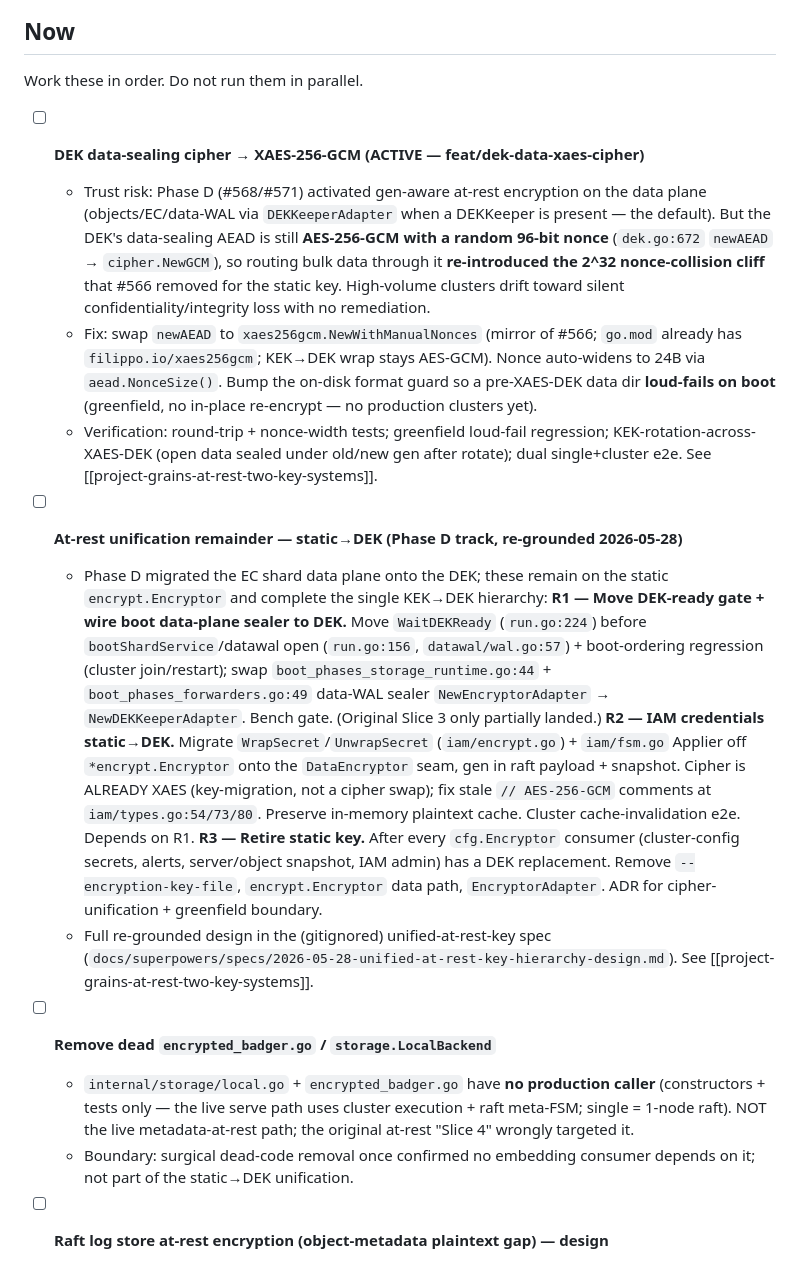
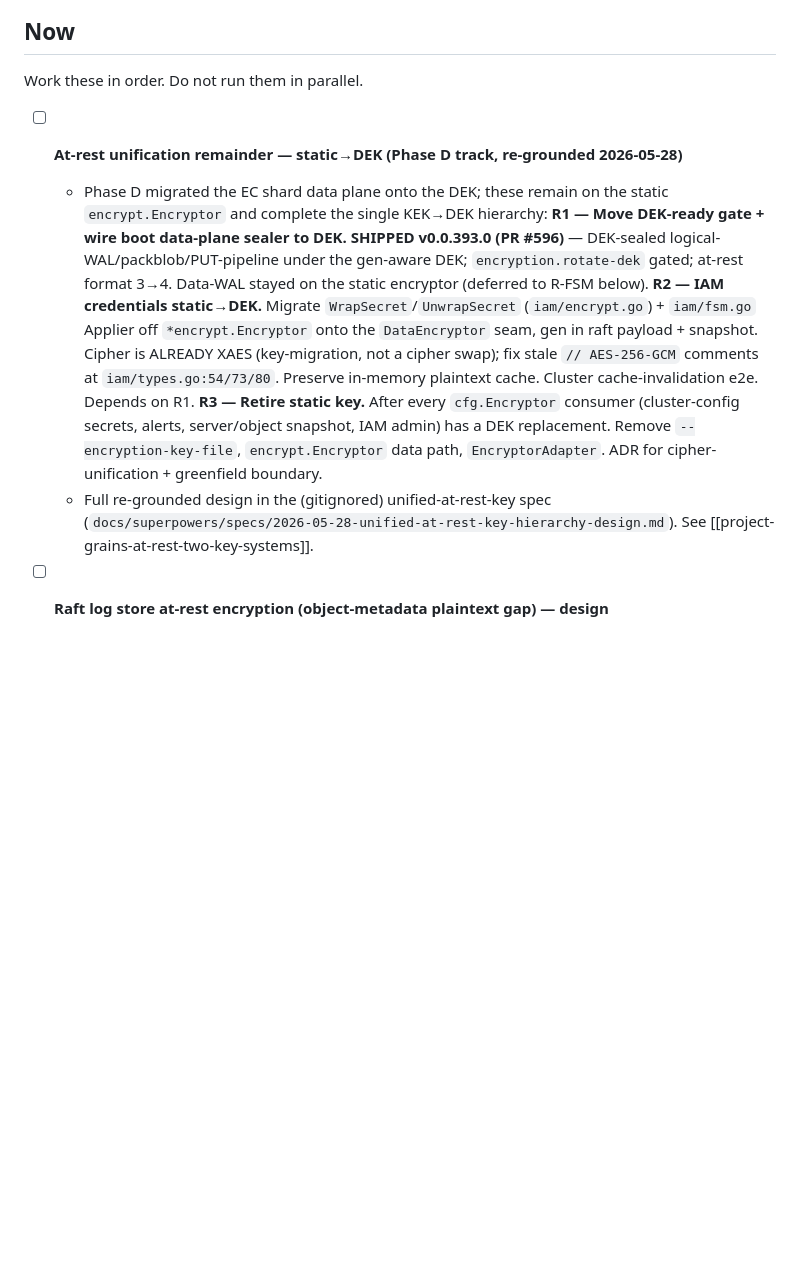
Before and after one commit to gritive/GrainFS, a Markdown page: TODOS.md, the part around the change. Drawn GitHub-style; blank space fills up the shorter version.

Commit message:
docs(todos): drop stale DEK-XAES; drop dead-encrypted_badger (ADR-0015)

```diff
--- a/TODOS.md
+++ b/TODOS.md
@@ -15,32 +15,13 @@ Planning reference: operator trust roadmap note from 2026-05-15.
 
 Work these in order. Do not run them in parallel.
 
-- [ ] **DEK data-sealing cipher → XAES-256-GCM (ACTIVE — feat/dek-data-xaes-cipher)**
-   - Trust risk: Phase D (#568/#571) activated gen-aware at-rest encryption on the
-     data plane (objects/EC/data-WAL via `DEKKeeperAdapter` when a DEKKeeper is
-     present — the default). But the DEK's data-sealing AEAD is still **AES-256-GCM
-     with a random 96-bit nonce** (`dek.go:672` `newAEAD` → `cipher.NewGCM`), so
-     routing bulk data through it **re-introduced the 2^32 nonce-collision cliff**
-     that #566 removed for the static key. High-volume clusters drift toward silent
-     confidentiality/integrity loss with no remediation.
-   - Fix: swap `newAEAD` to `xaes256gcm.NewWithManualNonces` (mirror of #566;
-     `go.mod` already has `filippo.io/xaes256gcm`; KEK→DEK wrap stays AES-GCM).
-     Nonce auto-widens to 24B via `aead.NonceSize()`. Bump the on-disk format
-     guard so a pre-XAES-DEK data dir **loud-fails on boot** (greenfield, no
-     in-place re-encrypt — no production clusters yet).
-   - Verification: round-trip + nonce-width tests; greenfield loud-fail regression;
-     KEK-rotation-across-XAES-DEK (open data sealed under old/new gen after rotate);
-     dual single+cluster e2e. See [[project-grains-at-rest-two-key-systems]].
-
 - [ ] **At-rest unification remainder — static→DEK (Phase D track, re-grounded 2026-05-28)**
    - Phase D migrated the EC shard data plane onto the DEK; these remain on the
      static `encrypt.Encryptor` and complete the single KEK→DEK hierarchy:
-     **R1 — Move DEK-ready gate + wire boot data-plane sealer to DEK.** Move
-     `WaitDEKReady` (`run.go:224`) before `bootShardService`/datawal open
-     (`run.go:156`, `datawal/wal.go:57`) + boot-ordering regression (cluster
-     join/restart); swap `boot_phases_storage_runtime.go:44` +
-     `boot_phases_forwarders.go:49` data-WAL sealer `NewEncryptorAdapter` →
-     `NewDEKKeeperAdapter`. Bench gate. (Original Slice 3 only partially landed.)
+     **R1 — Move DEK-ready gate + wire boot data-plane sealer to DEK.**
+     **SHIPPED v0.0.393.0 (PR #596)** — DEK-sealed logical-WAL/packblob/PUT-pipeline
+     under the gen-aware DEK; `encryption.rotate-dek` gated; at-rest format 3→4.
+     Data-WAL stayed on the static encryptor (deferred to R-FSM below).
      **R2 — IAM credentials static→DEK.** Migrate `WrapSecret`/`UnwrapSecret`
      (`iam/encrypt.go`) + `iam/fsm.go` Applier off `*encrypt.Encryptor` onto the
      `DataEncryptor` seam, gen in raft payload + snapshot. Cipher is ALREADY XAES
@@ -54,14 +35,6 @@ Work these in order. Do not run them in parallel.
    - Full re-grounded design in the (gitignored) unified-at-rest-key spec
      (`docs/superpowers/specs/2026-05-28-unified-at-rest-key-hierarchy-design.md`).
      See [[project-grains-at-rest-two-key-systems]].
-
-- [ ] **Remove dead `encrypted_badger.go` / `storage.LocalBackend`**
-   - `internal/storage/local.go` + `encrypted_badger.go` have **no production
-     caller** (constructors + tests only — the live serve path uses cluster
-     execution + raft meta-FSM; single = 1-node raft). NOT the live
-     metadata-at-rest path; the original at-rest "Slice 4" wrongly targeted it.
-   - Boundary: surgical dead-code removal once confirmed no embedding consumer
-     depends on it; not part of the static→DEK unification.
 
 - [ ] **Raft log store at-rest encryption (object-metadata plaintext gap) — design**
    - Trust risk: live object metadata (bucket/key/size/etag/placement) persists as
```
